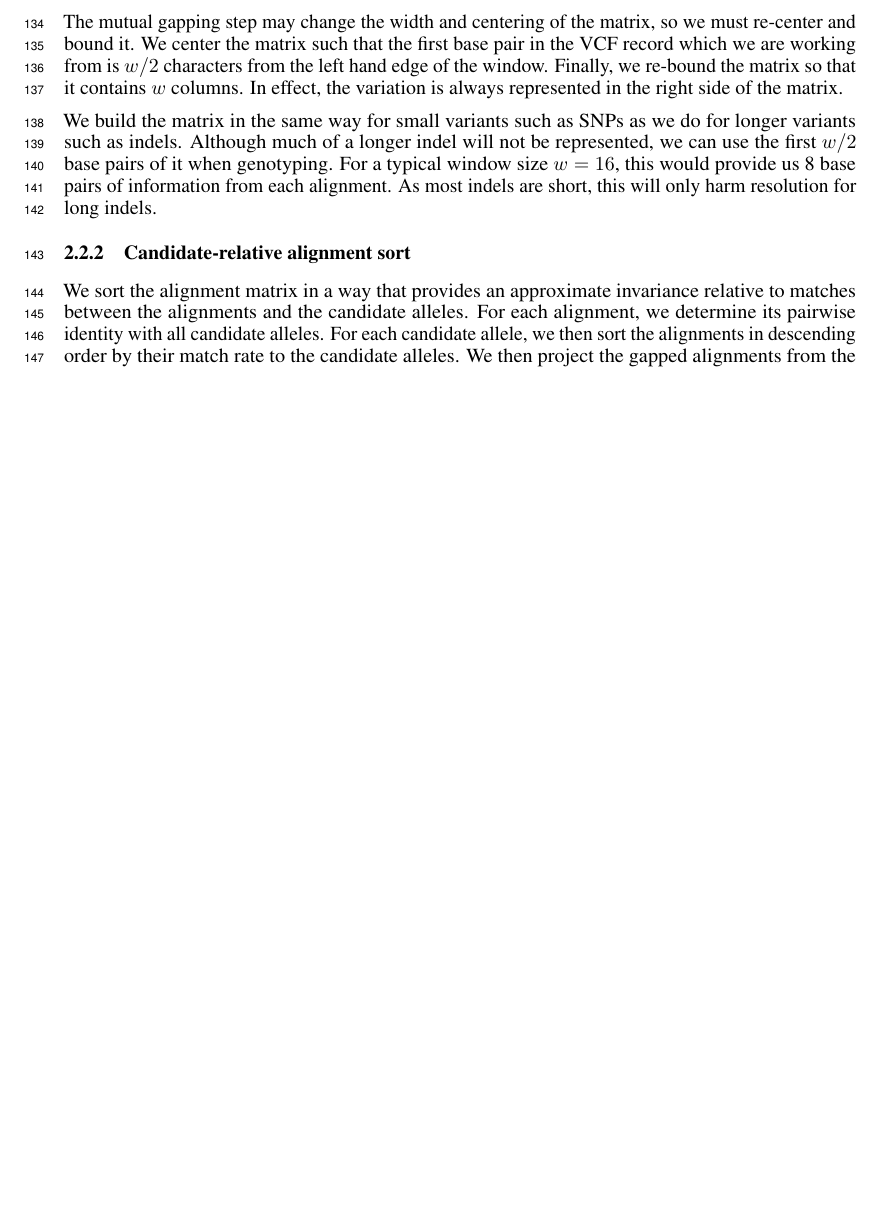
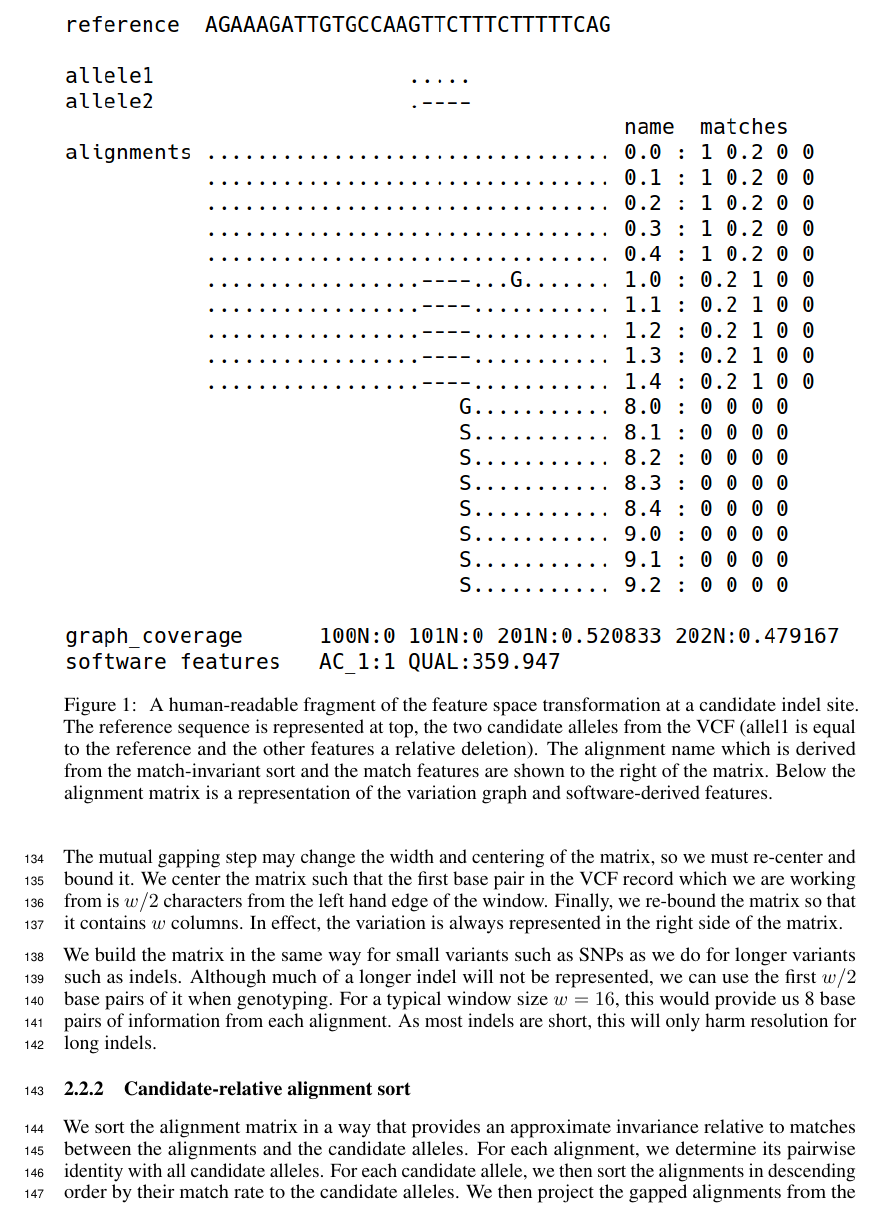
Before and after one commit to nikete/hhga_paper, a LaTeX paper (main.tex): part of page 4 of 8 before the commit and part of page 4 of 9 after it, cut at the place of the change, the shorter picture padded with empty space. Compiled offline with pdfLaTeX.

Commit message:
add feature space figure

```diff
--- a/main.tex
+++ b/main.tex
@@ -10,7 +10,7 @@
 \usepackage{amsfonts}       % blackboard math symbols
 \usepackage{nicefrac}       % compact symbols for 1/2, etc.
 \usepackage{microtype}      % microtypography
-
+\usepackage{graphicx}
 
 
 \newcommand{\tell}{\ensuremath{\tilde{\ell}}}
@@ -185,6 +185,17 @@ The human-driven assertion that the site was ``good'' or ``bad'' based on the ap
 Following this inspiration, we designed a feature representation that retains all relevant features of $S$.
 We implement this transformation in a software tool that consumes alignments (in BAM format), candidate variants (in VCF format), a window size parameter $w$, and a maximum depth $d$ to produce a feature representation for each candidate containing a description of: the reference genome; candidate alleles from the VCF file; alignments and their matches to the candidate alleles and reference; software provided annotations from the VCF file; and a novel compression of the sequencing data against a sequence graph implied by the variant record.
 
+\begin{figure}[t]
+\centering
+\includegraphics[width=1.0\textwidth]{indel}
+\caption{\label{fig:indel}
+  A human-readable fragment of the feature space transformation at a candidate indel site.
+  The reference sequence is represented at top, the two candidate alleles from the VCF (allel1 is equal to the reference and the other features a relative deletion).
+  The alignment name which is derived from the match-invariant sort and the match features are shown to the right of the matrix.
+  Below the alignment matrix is a representation of the variation graph and software-derived features.
+}
+\end{figure}
+
 \subsubsection{The alignment matrix}
 
 % hra
```
Also changed, not shown: indel.png (added), main.tex (2 more changed lines).
